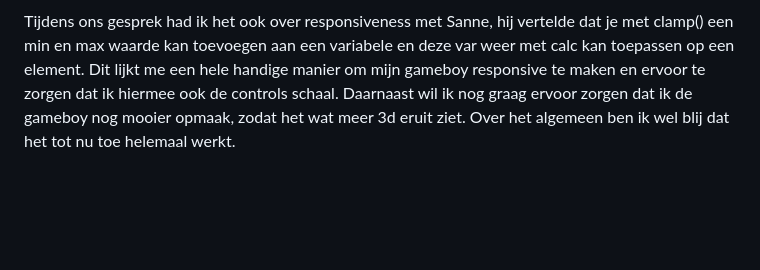
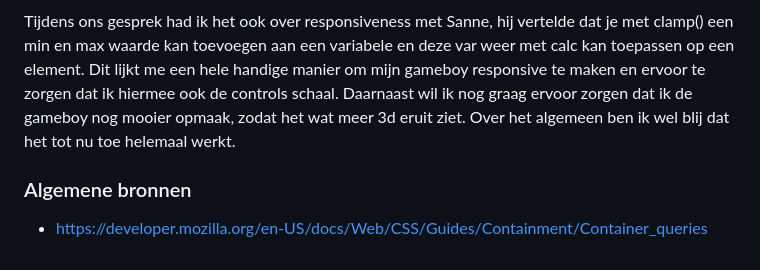
Before and after one commit to Jacco-Mols/Web-DD_CSS, a Markdown page: README.md, the part around the change. Rendered like a GitHub page; blank space fills up the shorter version.

```diff
--- a/README.md
+++ b/README.md
@@ -73,3 +73,8 @@ Waar ik me nog wel zorgen over maak zijn de eisen van de eindopdracht, omdat ik
 
 Tijdens ons gesprek had ik het ook over responsiveness met Sanne, hij vertelde dat je met clamp() een min en max waarde kan toevoegen aan een variabele en deze var weer met calc kan toepassen op een element. Dit lijkt me een hele handige manier om mijn gameboy responsive te maken en ervoor te zorgen dat ik hiermee ook de controls schaal.
 Daarnaast wil ik nog graag ervoor zorgen dat ik de gameboy nog mooier opmaak, zodat het wat meer 3d eruit ziet. Over het algemeen ben ik wel blij dat het tot nu toe helemaal werkt.
+
+
+
+### Algemene bronnen
+- https://developer.mozilla.org/en-US/docs/Web/CSS/Guides/Containment/Container_queries
```
